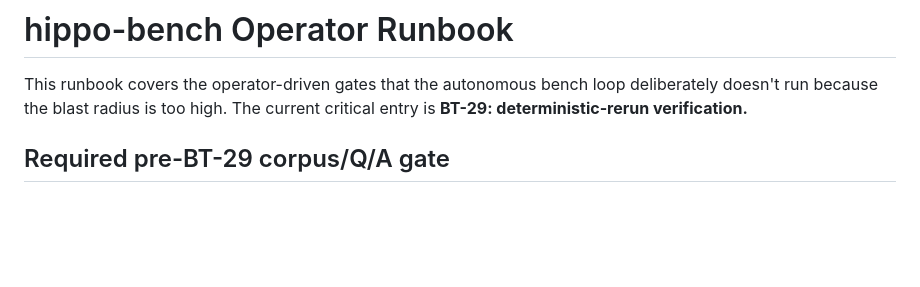
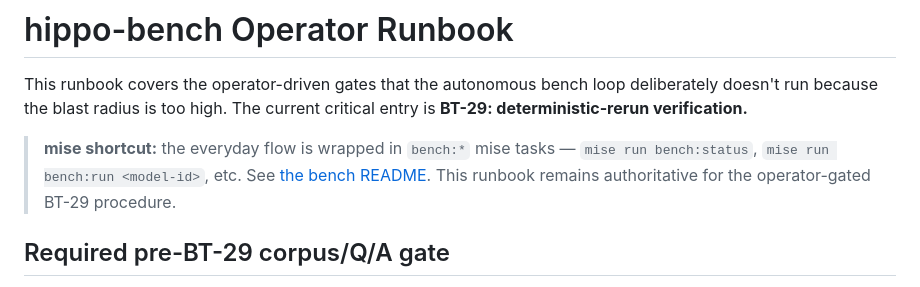
Before and after one commit to stevencarpenter/hippo, a Markdown page: docs/capture/bench-runbook.md, the part around the change. Drawn GitHub-style; blank space fills up the shorter version.

Commit message:
docs(bench): document the bench:* mise task suite

```diff
--- a/docs/capture/bench-runbook.md
+++ b/docs/capture/bench-runbook.md
@@ -3,6 +3,11 @@
 This runbook covers the operator-driven gates that the autonomous bench loop
 deliberately doesn't run because the blast radius is too high. The current
 critical entry is **BT-29: deterministic-rerun verification.**
+
+> **mise shortcut:** the everyday flow is wrapped in `bench:*` mise tasks —
+> `mise run bench:status`, `mise run bench:run <model-id>`, etc. See
+> [the bench README](../../brain/src/hippo_brain/bench/README.md#running-via-mise-recommended).
+> This runbook remains authoritative for the operator-gated BT-29 procedure.
 
 ## Required pre-BT-29 corpus/Q/A gate
 
```
Also changed, not shown: 1 other file.
